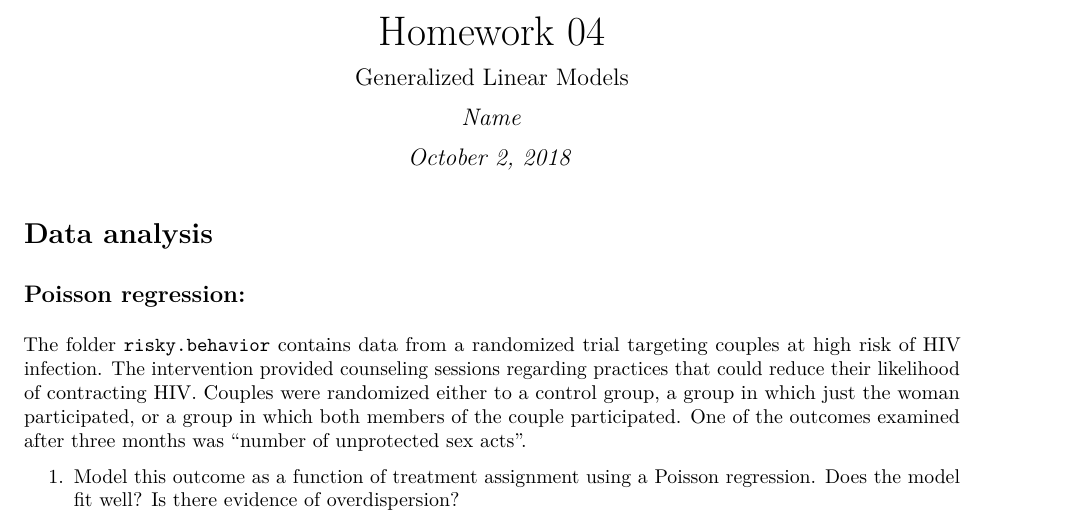
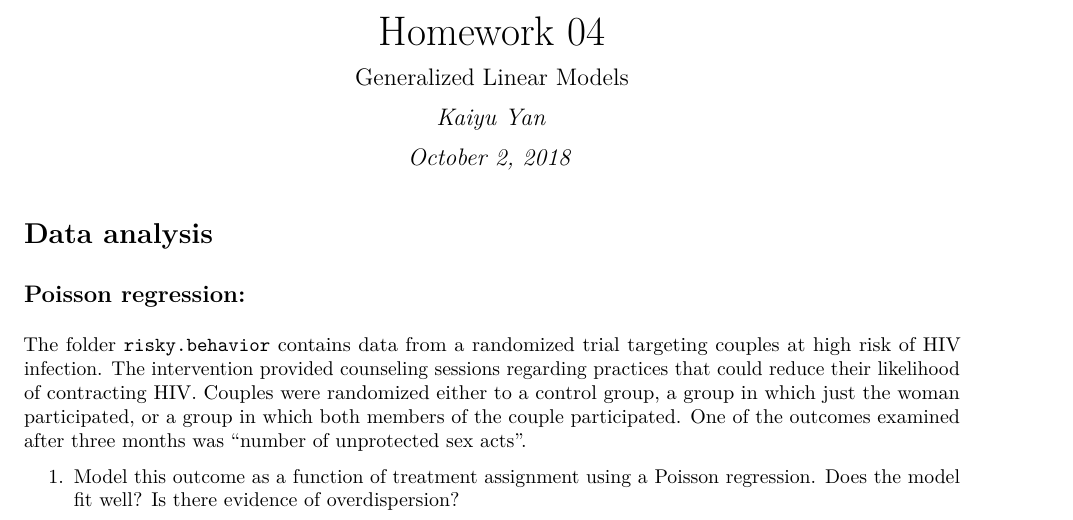
Before and after one commit to kyan9337/678-HW, an R Markdown document (hw_glm_2018.Rmd): part of page 1 of 15, cut so that both start at the same text. The pictures show the output file hw_glm_2018.pdf that the author committed with the source.

Commit message:
Add files via upload

```diff
--- a/hw_glm_2018.Rmd
+++ b/hw_glm_2018.Rmd
@@ -1,7 +1,7 @@
 ---
 title: "Homework 04"
 subtitle: "Generalized Linear Models"
-author: "Name"
+author: "Kaiyu Yan"
 date: "October 2, 2018"
 output:
   pdf_document: default
```
Also changed, not shown: hw_glm_2018.pdf.
